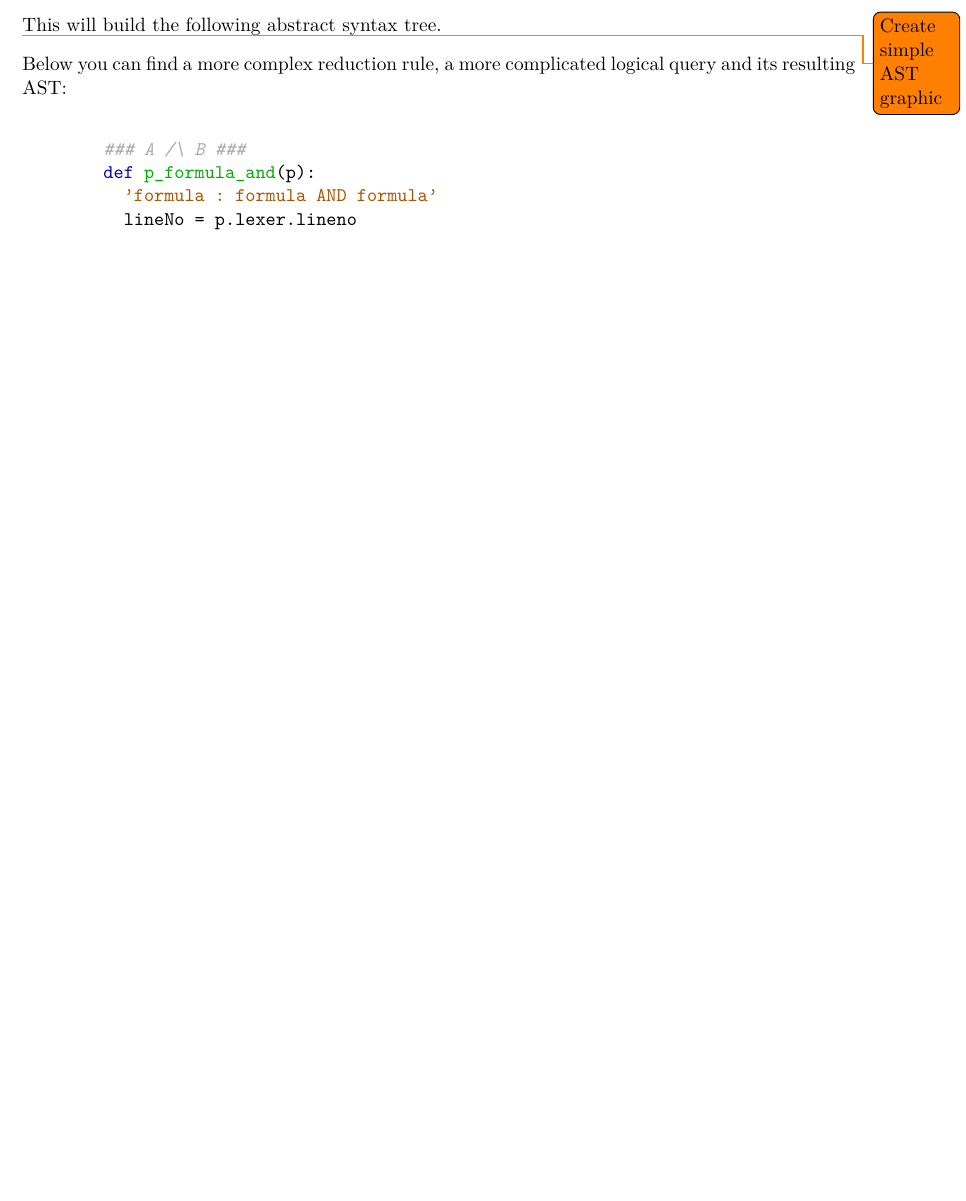
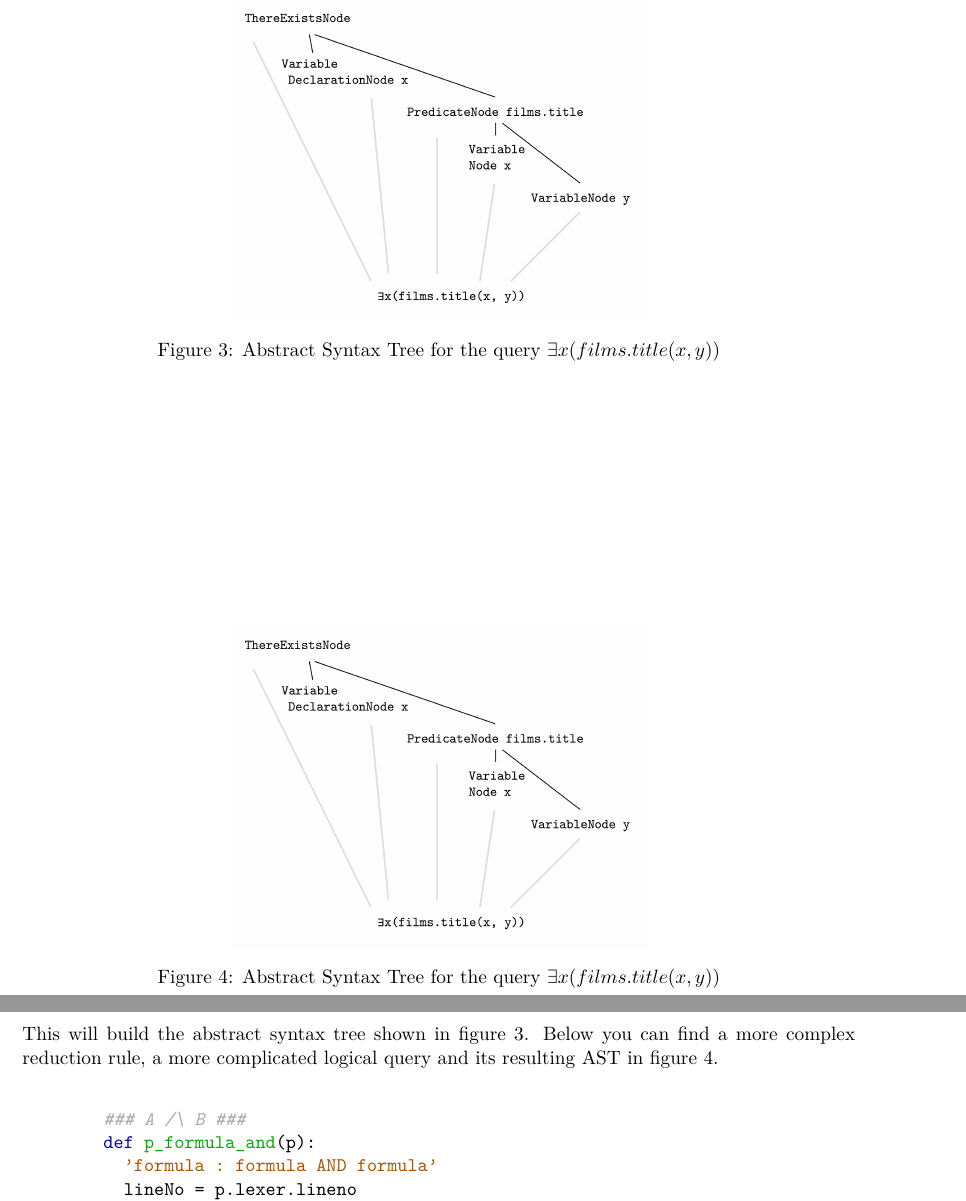
Before and after one commit to Tedworthy/ATLAST, a LaTeX document (report/report.tex): part of page 26 of 48 before the commit and two parts of pages 26 and 27 of 49 after it, the two joined at a grey line, cut at the place of the change, the shorter picture padded with empty space. Compiled offline with pdfLaTeX.

Commit message:
Added image

```diff
--- a/report/report.tex
+++ b/report/report.tex
@@ -1303,12 +1303,24 @@
         \exists x(films.title(x, y))
       \end{gather}
 
-      This will build the following abstract syntax tree.
-
-      \todo{Create simple AST graphic}
-
-      Below you can find a more complex reduction rule, a more complicated
-      logical query and its resulting AST:
+      This will build the abstract syntax tree shown in
+      figure~\ref{fig:simpleAST}. Below you can find a more complex reduction rule,
+      a more complicated logical query and its resulting AST in
+      figure~\ref{fig:complexAST}.
+
+      \begin{figure}
+      \centering
+      \includegraphics[width=0.5\textwidth]{images/ASTSimple.png}
+      \caption{Abstract Syntax Tree for the query $\exists x(films.title(x, y))$}
+      \label{fig:simpleAST}
+      \end{figure}
+
+      \begin{figure}
+      \centering
+      \includegraphics[width=0.5\textwidth]{images/ASTSimple.png}
+      \caption{Abstract Syntax Tree for the query $\exists x(films.title(x, y))$}
+      \label{fig:complexAST}
+      \end{figure}
 
       \begin{minted}{python}
         ### A /\ B ###
```
Also changed, not shown: report/images/ASTSimple.png (added).
